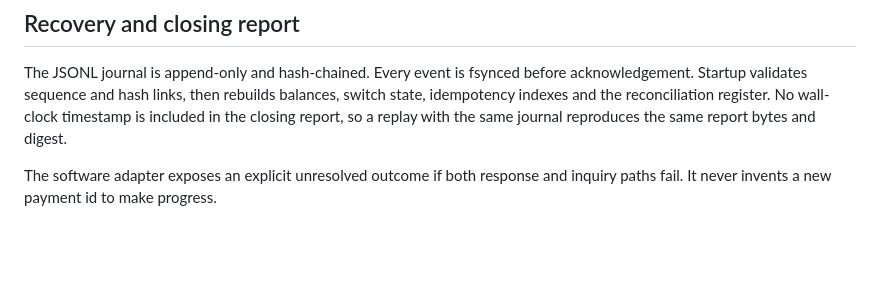
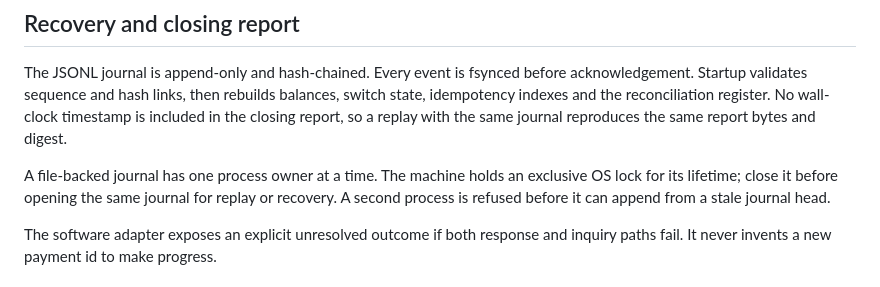
Before and after one commit to bayleafwalker/decimal-iron, a Markdown page: docs/interfaces.md, the part around the change. Drawn GitHub-style; blank space fills up the shorter version.

Commit message:
docs: specify the single-writer journal contract

```diff
--- a/docs/interfaces.md
+++ b/docs/interfaces.md
@@ -58,6 +58,11 @@ rebuilds balances, switch state, idempotency indexes and the reconciliation
 register. No wall-clock timestamp is included in the closing report, so a
 replay with the same journal reproduces the same report bytes and digest.
 
+A file-backed journal has one process owner at a time. The machine holds an
+exclusive OS lock for its lifetime; close it before opening the same journal
+for replay or recovery. A second process is refused before it can append from a
+stale journal head.
+
 The software adapter exposes an explicit unresolved outcome if both response
 and inquiry paths fail. It never invents a new payment id to make progress.
 
```
